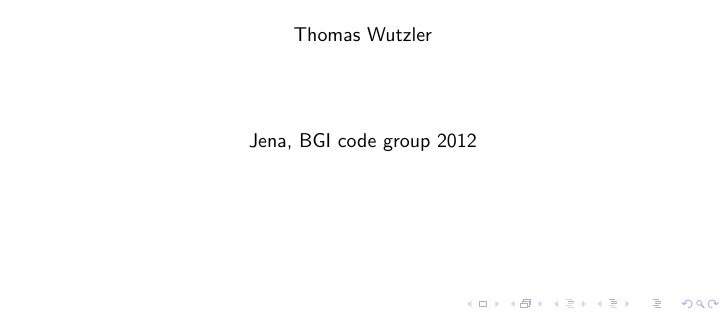
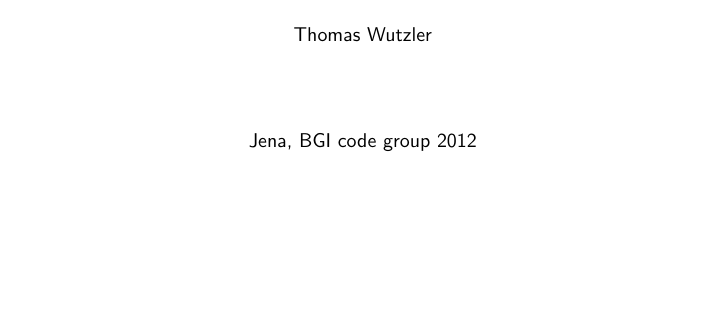
Before and after one commit to bgctw/twRCourses, a LaTeX document (inst/errorHandling/template_twutz10.tex): part of page 1 of 8, cut so that both start at the same text. The pictures show the PDF file inst/errorHandling/RErrorHandlingSlides.pdf that the author committed with the source.

Commit message:
hide navigation bar in beamer

```diff
--- a/inst/errorHandling/template_twutz10.tex
+++ b/inst/errorHandling/template_twutz10.tex
@@ -47,6 +47,7 @@ $endif$
 $if(fontsizeCode)$
 \makeatletter \g@addto@macro\@verbatim$fontsizeCode$ \makeatother
 $endif$
+\beamertemplatenavigationsymbolsempty
 %newcommand*\origverbatim{}
 %\let\origverbatim\verbatim
 %\renewcommand*\verbatim{\block\origverbatim}
```
Also changed, not shown: inst/errorHandling/RErrorHandlingSlides.pdf.
